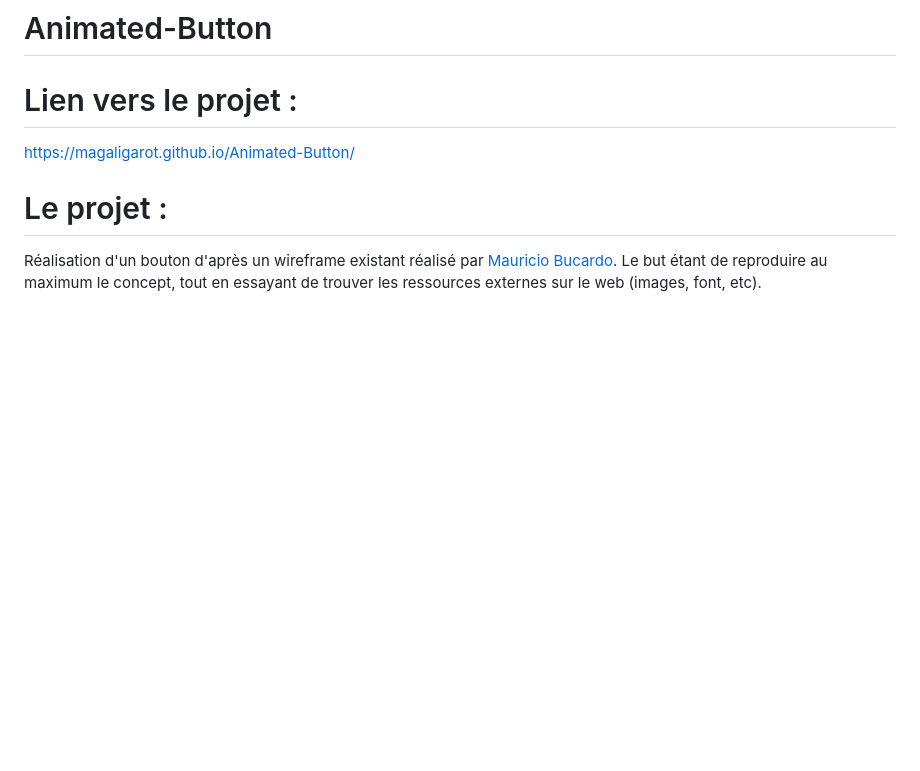
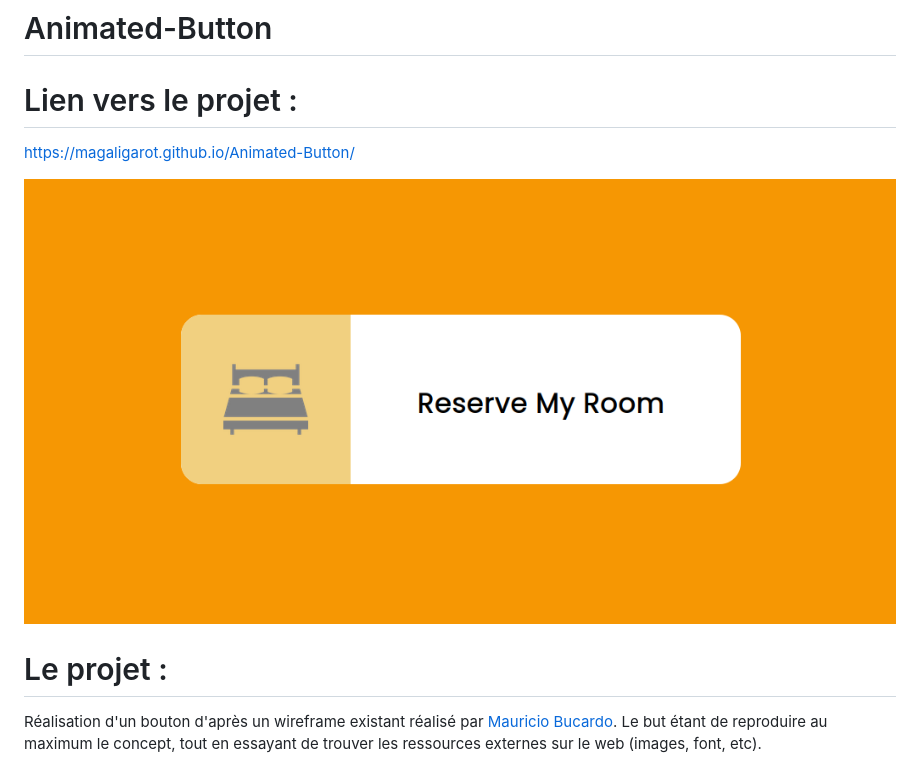
Before and after one commit to MagaliGarot/Animated-Button, a Markdown page: README.md, the part around the change. GitHub-like rendering; pictures changed too: Picture/capture-button.png (added); blank space fills up the shorter version.

Commit message:
readmepicture

```diff
--- a/README.md
+++ b/README.md
@@ -4,7 +4,8 @@
  # Lien vers le projet :
  https://magaligarot.github.io/Animated-Button/
 
-<!-- ![Image du projet](Picture/captureprojet.png) -->
+![<Visuel>](Picture/capture-button.png)
+
 
 # Le projet :
 Réalisation d'un bouton d'après un wireframe existant réalisé par [Mauricio Bucardo](https://dribbble.com/maubucardo). Le but étant de reproduire au maximum le concept, tout en essayant de trouver les ressources externes sur le web (images, font, etc).
```
